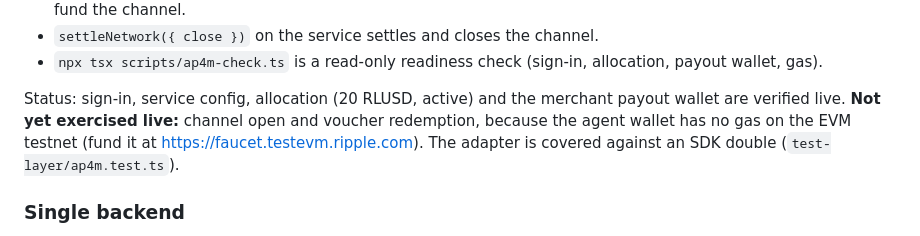
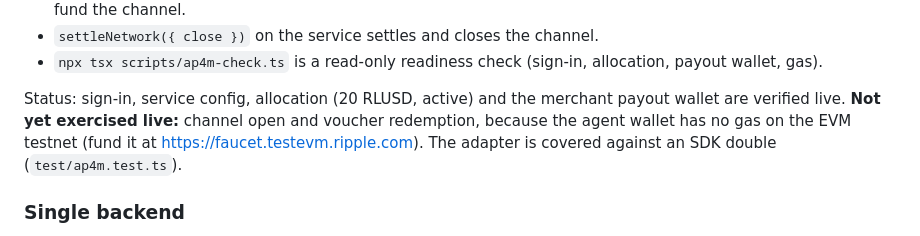
Before and after one commit to CDoherty04/AXCEL, a Markdown page: CLAUDE.md, the part around the change. GitHub-like rendering.

Commit message:
Fix test path in CLAUDE.md
Co-Authored-By: Claude Sonnet 5.5 <noreply@anthropic.com>

```diff
--- a/CLAUDE.md
+++ b/CLAUDE.md
@@ -312,7 +312,7 @@ How the two ledgers fit together:
 - `settleNetwork({ close })` on the service settles and closes the channel.
 - `npx tsx scripts/ap4m-check.ts` is a read-only readiness check (sign-in, allocation, payout wallet, gas).
 
-Status: sign-in, service config, allocation (20 RLUSD, active) and the merchant payout wallet are verified live. **Not yet exercised live:** channel open and voucher redemption, because the agent wallet has no gas on the EVM testnet (fund it at https://faucet.testevm.ripple.com). The adapter is covered against an SDK double (`test-layer/ap4m.test.ts`).
+Status: sign-in, service config, allocation (20 RLUSD, active) and the merchant payout wallet are verified live. **Not yet exercised live:** channel open and voucher redemption, because the agent wallet has no gas on the EVM testnet (fund it at https://faucet.testevm.ripple.com). The adapter is covered against an SDK double (`test/ap4m.test.ts`).
 
 ### Single backend
 
```
